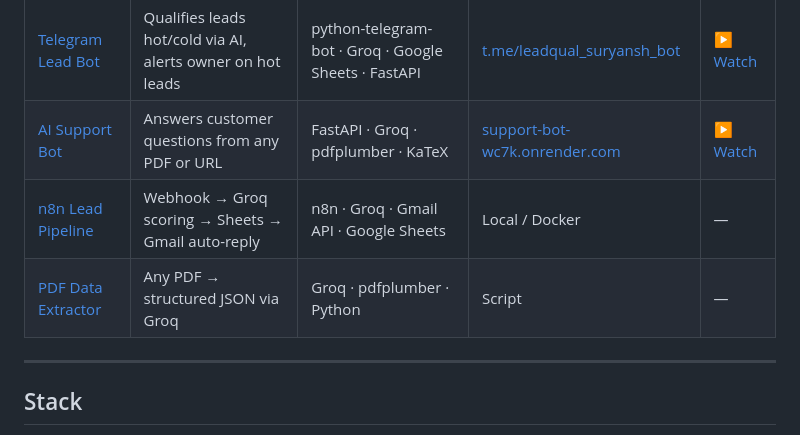
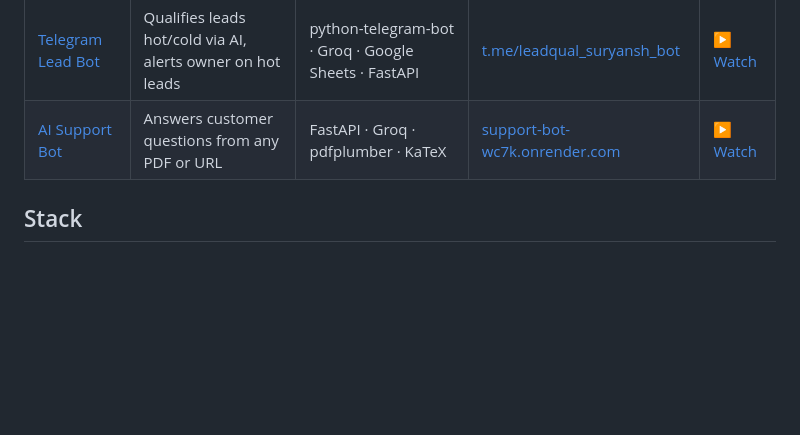
Before and after one commit to BinaryGenius06/ai-automation, a Markdown page: readme.md, the part around the change. Rendered like a GitHub page; blank space fills up the shorter version.

Commit message:
Update readme.md to remove project entries
Removed entries for 'n8n Lead Pipeline' and 'PDF Data Extractor' from the project list.

```diff
--- a/readme.md
+++ b/readme.md
@@ -11,10 +11,7 @@ Each day = one focused build sprint.
 |---|---|---|---|---|
 | [Telegram Lead Bot](telegram_bot/) | Qualifies leads hot/cold via AI, alerts owner on hot leads | python-telegram-bot · Groq · Google Sheets · FastAPI | [t.me/leadqual_suryansh_bot](https://t.me/leadqual_suryansh_bot) | [▶ Watch](https://www.loom.com/share/e2e0f2f667b54e1da11559ffbd59d2a9) |
 | [AI Support Bot](support_bot/) | Answers customer questions from any PDF or URL | FastAPI · Groq · pdfplumber · KaTeX | [support-bot-wc7k.onrender.com](https://support-bot-wc7k.onrender.com) | [▶ Watch](https://www.loom.com/share/07e5c4e13c014f2fae4c7e65d30b23e1) |
-| [n8n Lead Pipeline](workflows/) | Webhook → Groq scoring → Sheets → Gmail auto-reply | n8n · Groq · Gmail API · Google Sheets | Local / Docker | — |
-| [PDF Data Extractor](day-2/) | Any PDF → structured JSON via Groq | Groq · pdfplumber · Python | Script | — |
 
----
 
 ## Stack
 - Python 3.13
```
